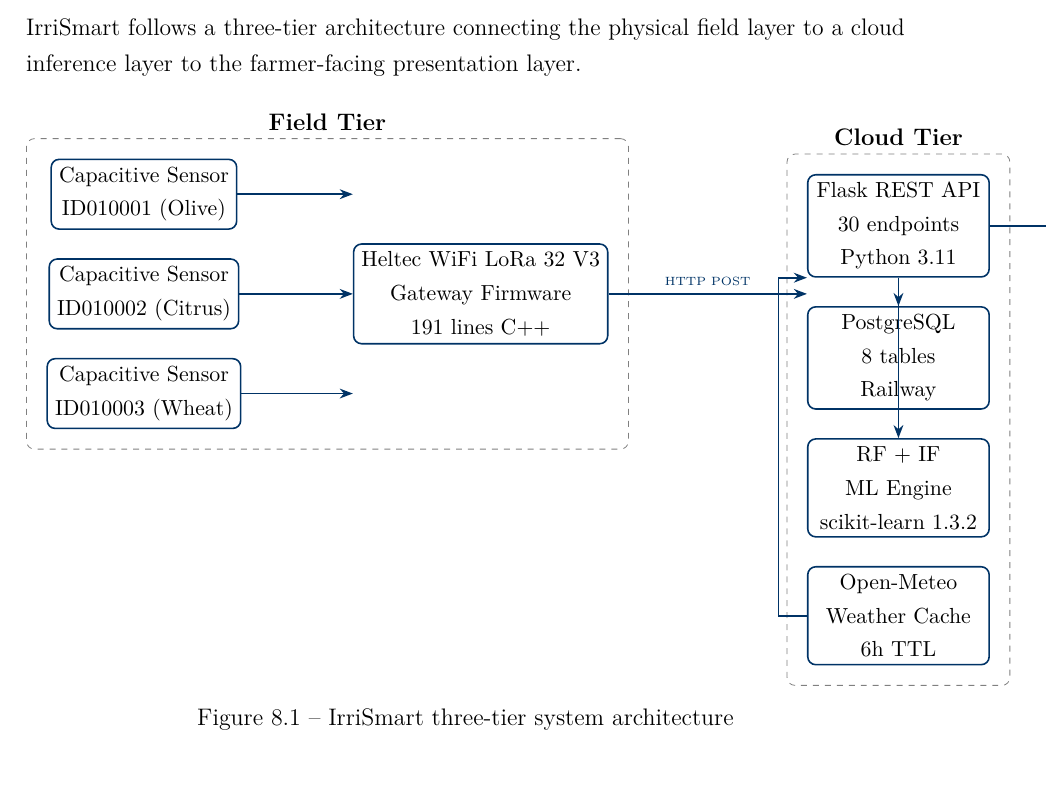
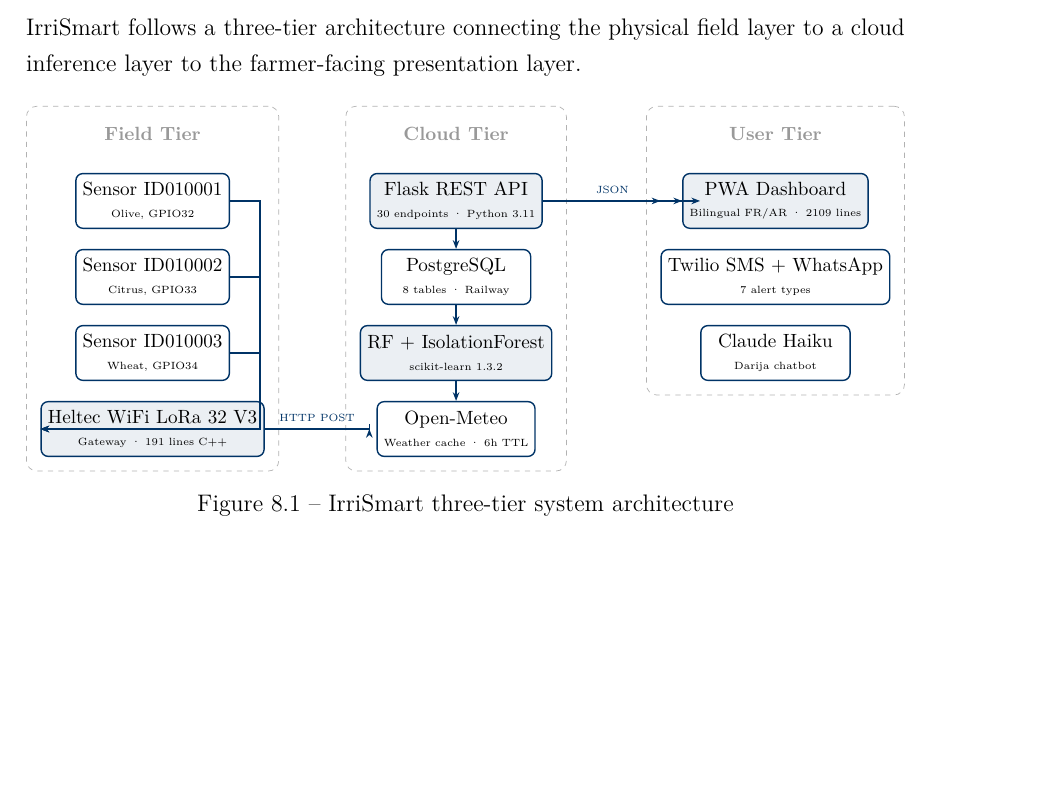
Before and after one commit to ysmine00/Irrismart, a LaTeX thesis (IrriSmart_Final_Report_v2.tex): part of page 28 of 58, cut so that both start at the same text, the shorter picture padded with empty space. Compiled offline with pdfLaTeX.

Commit message:
fix: architecture diagram shows all 3 tiers with resizebox; add rendered page screenshots

```diff
--- a/IrriSmart_Final_Report_v2.tex
+++ b/IrriSmart_Final_Report_v2.tex
@@ -528,57 +528,74 @@
 
 \begin{figure}[H]
 \centering
+\resizebox{\textwidth}{!}{%
 \begin{tikzpicture}[
-  node distance=1.2cm and 2.5cm,
-  box/.style={rectangle, rounded corners, draw=auiblue, thick,
-              minimum height=1.0cm, minimum width=3.2cm,
-              align=center, font=\small},
-  tier/.style={rectangle, draw=gray, dashed, rounded corners,
-               inner sep=10pt, font=\small\itshape},
-  arr/.style={-{Stealth}, thick, auiblue},
+  box/.style={rectangle, rounded corners=4pt, draw=auiblue, thick,
+              minimum height=1.1cm, minimum width=3.0cm,
+              align=center, font=\small\linespread{0.9}\selectfont},
+  tier/.style={rectangle, draw=gray!60, dashed, rounded corners=6pt,
+               inner sep=8pt},
+  tierlabel/.style={font=\small\bfseries, text=gray!80},
+  arr/.style={-{Stealth[length=5pt]}, thick, auiblue},
+  node distance=0.5cm,
 ]
 
-% Field tier
-\node[box] (s1) {Capacitive Sensor\\ID010001 (Olive)};
-\node[box, below=0.5cm of s1] (s2) {Capacitive Sensor\\ID010002 (Citrus)};
-\node[box, below=0.5cm of s2] (s3) {Capacitive Sensor\\ID010003 (Wheat)};
-\node[box, right=2cm of s2] (gw) {Heltec WiFi LoRa 32 V3\\Gateway Firmware\\191 lines C++};
+%% ── FIELD TIER (left column) ────────────────────────────────────────────────
+\node[box] (s1) {Sensor ID010001\\{\tiny Olive, GPIO32}};
+\node[box, below=0.4cm of s1] (s2) {Sensor ID010002\\{\tiny Citrus, GPIO33}};
+\node[box, below=0.4cm of s2] (s3) {Sensor ID010003\\{\tiny Wheat, GPIO34}};
+\node[box, below=0.4cm of s3, fill=auiblue!8] (gw)
+      {Heltec WiFi LoRa 32 V3\\{\tiny Gateway · 191 lines C++}};
 
+\node[tierlabel, above=0.5cm of s1] (ft) {Field Tier};
 \begin{pgfonlayer}{background}
-  \node[tier, fit=(s1)(s2)(s3)(gw), label=above:{\textbf{Field Tier}}] {};
+  \node[tier, fit=(ft)(s1)(s2)(s3)(gw)] {};
 \end{pgfonlayer}
 
-% Cloud tier
-\node[box, right=3.5cm of gw, yshift=1.2cm] (api) {Flask REST API\\30 endpoints\\Python 3.11};
-\node[box, below=0.5cm of api] (db) {PostgreSQL\\8 tables\\Railway};
-\node[box, below=0.5cm of db] (ml) {RF + IF\\ML Engine\\scikit-learn 1.3.2};
-\node[box, below=0.5cm of ml] (wx) {Open-Meteo\\Weather Cache\\6h TTL};
+%% ── CLOUD TIER (middle column) ──────────────────────────────────────────────
+\node[box, right=2.8cm of s1, fill=auiblue!8] (api)
+      {Flask REST API\\{\tiny 30 endpoints · Python 3.11}};
+\node[box, below=0.4cm of api] (db)
+      {PostgreSQL\\{\tiny 8 tables · Railway}};
+\node[box, below=0.4cm of db, fill=auiblue!8] (ml)
+      {RF + IsolationForest\\{\tiny scikit-learn 1.3.2}};
+\node[box, below=0.4cm of ml] (wx)
+      {Open-Meteo\\{\tiny Weather cache · 6h TTL}};
 
+\node[tierlabel, above=0.5cm of api] (ct) {Cloud Tier};
 \begin{pgfonlayer}{background}
-  \node[tier, fit=(api)(db)(ml)(wx), label=above:{\textbf{Cloud Tier}}] {};
+  \node[tier, fit=(ct)(api)(db)(ml)(wx)] {};
 \end{pgfonlayer}
 
-% User tier
-\node[box, right=2.5cm of api, yshift=-0.8cm] (dash) {PWA Dashboard\\Bilingual FR/AR\\2109-line SPA};
-\node[box, below=0.5cm of dash] (sms) {Twilio SMS\\+ WhatsApp\\7 alert types};
-\node[box, below=0.5cm of sms] (chat) {Claude Haiku\\Darija Chatbot};
+%% ── USER TIER (right column) ────────────────────────────────────────────────
+\node[box, right=2.8cm of api, fill=auiblue!8] (dash)
+      {PWA Dashboard\\{\tiny Bilingual FR/AR · 2109 lines}};
+\node[box, below=0.4cm of dash] (sms)
+      {Twilio SMS + WhatsApp\\{\tiny 7 alert types}};
+\node[box, below=0.4cm of sms] (chat)
+      {Claude Haiku\\{\tiny Darija chatbot}};
 
+\node[tierlabel, above=0.5cm of dash] (ut) {User Tier};
 \begin{pgfonlayer}{background}
-  \node[tier, fit=(dash)(sms)(chat), label=above:{\textbf{User Tier}}] {};
+  \node[tier, fit=(ut)(dash)(sms)(chat)] {};
 \end{pgfonlayer}
 
-% Arrows
-\draw[arr] (s1.east) -- (gw.west|-s1);
-\draw[arr] (s2.east) -- (gw.west);
-\draw[arr] (s3.east) -- (gw.west|-s3);
-\draw[arr] (gw.east) -- node[above,font=\tiny]{HTTP POST} (api.west|-gw);
-\draw[arr] (api.east) -- (dash.west|-api);
+%% ── ARROWS ──────────────────────────────────────────────────────────────────
+\draw[arr] (s1.east) -| ++(0.6,0) |- (gw.west);
+\draw[arr] (s2.east) -| ++(0.6,0) |- (gw.west);
+\draw[arr] (s3.east) -| ++(0.6,0) |- (gw.west);
+\draw[arr] (gw.east) -- node[above,font=\tiny,auiblue]{HTTP POST}
+           (gw.east -| api.west) -- (api.west|-gw);
 \draw[arr] (api.south) -- (db.north);
-\draw[arr] (api.south) -- (ml.north);
-\draw[arr] (wx.west) -- +(-0.5,0) |- (api.south west);
+\draw[arr] (db.south) -- (ml.north);
+\draw[arr] (ml.south) -- (wx.north);
+\draw[arr] (api.east) -- node[above,font=\tiny,auiblue]{JSON}
+           (dash.west|-api);
 \draw[arr] (api.east) -- (sms.west|-api);
 \draw[arr] (api.east) -- (chat.west|-api);
-\end{tikzpicture}
+
+\end{tikzpicture}%
+}% end resizebox
 \caption{IrriSmart three-tier system architecture}
 \label{fig:architecture}
 \end{figure}
```
Also changed, not shown: IrriSmart_Final_Report_v2.pdf, screenshots/IrriSmart_Final_Report_v2.pdf.png (added), screenshots/dashboard_final.png (added), screenshots/p01_cover.png (added), screenshots/p28_architecture.png (added), screenshots/p35_watersavings.png (added), screenshots/p37_api_table.png (added), screenshots/p49_appendix_code.png (added), screenshots/report_arch_fixed.png (added), screenshots/report_arch_p28.png (added), screenshots/report_cover.png (added), screenshots/report_cover_attempt.png (added), IrriSmart_Final_Report_v2.tex (2 more changed lines), 2 other files.
